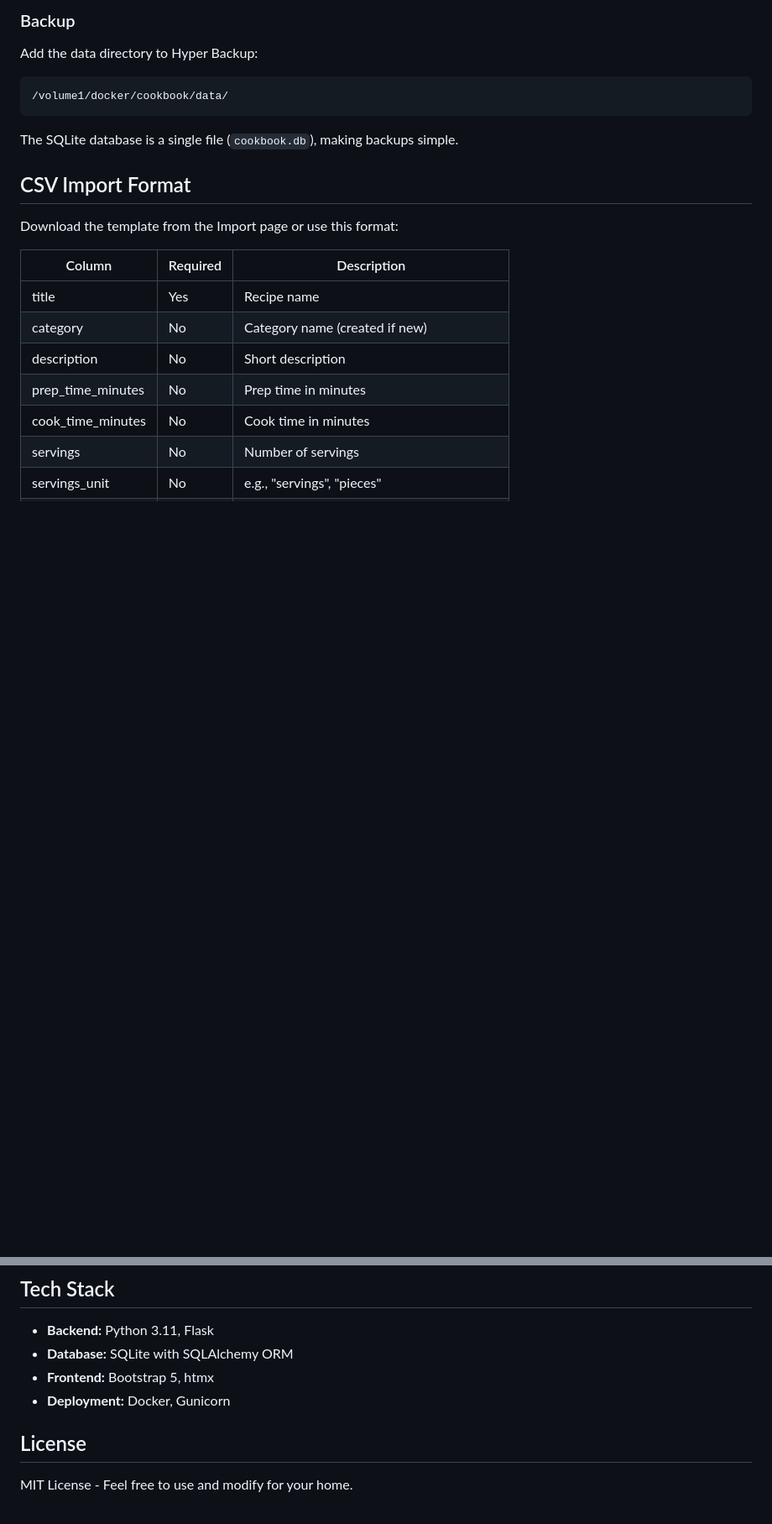
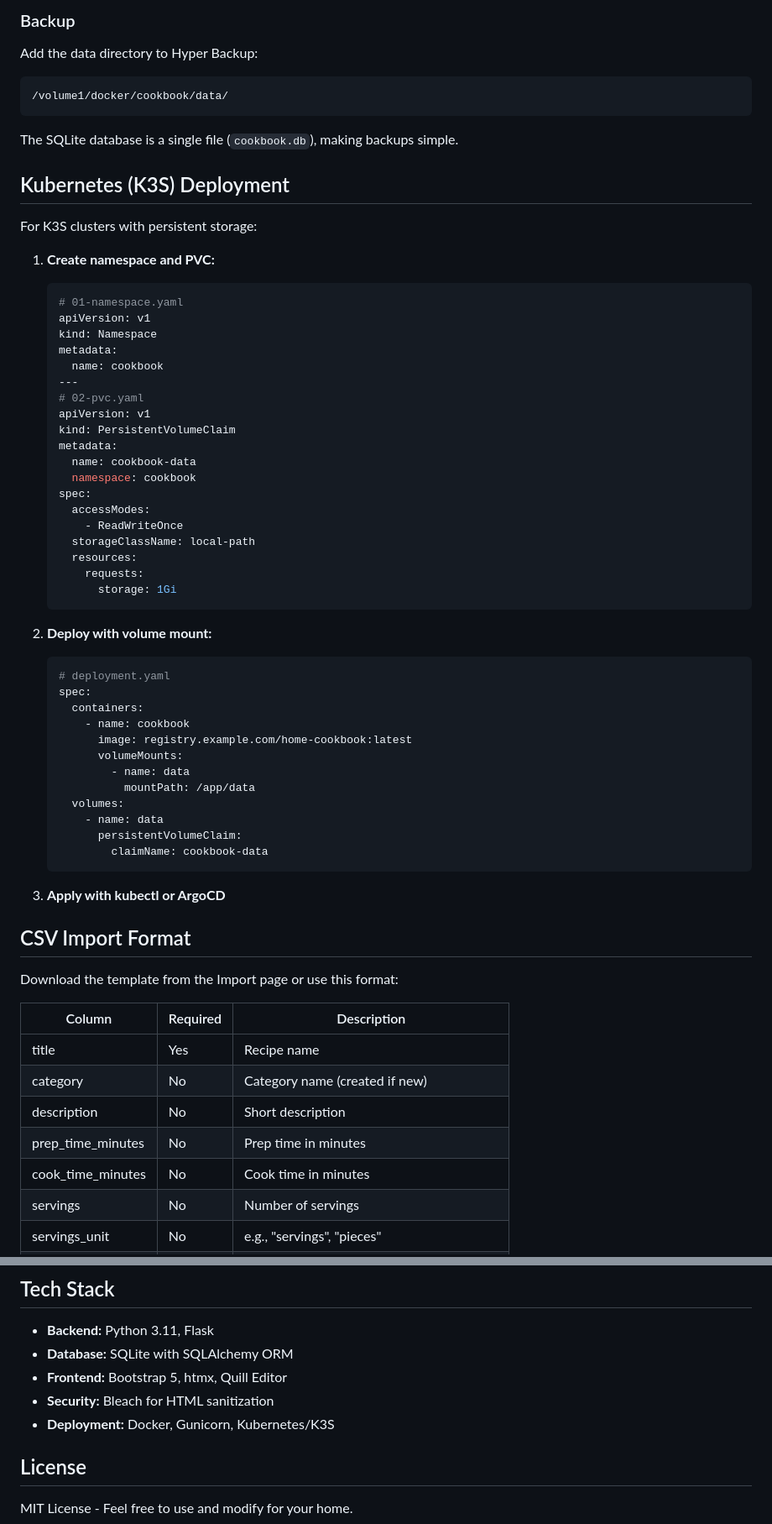
Before and after one commit to JohnTheHobbit/Cookbook, a Markdown page: README.md, 2 parts joined by grey strips. Shown at 84% size. Rendered like a GitHub page; blank space fills up the shorter version.

Commit message:
Updated ReadMe to version 1.15

````diff
--- a/README.md
+++ b/README.md
@@ -89,6 +91,51 @@ Add the data directory to Hyper Backup:
 
 The SQLite database is a single file (`cookbook.db`), making backups simple.
 
+## Kubernetes (K3S) Deployment
+
+For K3S clusters with persistent storage:
+
+1. **Create namespace and PVC:**
+   ```yaml
+   # 01-namespace.yaml
+   apiVersion: v1
+   kind: Namespace
+   metadata:
+     name: cookbook
+   ---
+   # 02-pvc.yaml
+   apiVersion: v1
+   kind: PersistentVolumeClaim
+   metadata:
+     name: cookbook-data
+     namespace: cookbook
+   spec:
+     accessModes:
+       - ReadWriteOnce
+     storageClassName: local-path
+     resources:
+       requests:
+         storage: 1Gi
+   ```
+
+2. **Deploy with volume mount:**
+   ```yaml
+   # deployment.yaml
+   spec:
+     containers:
+       - name: cookbook
+         image: registry.example.com/home-cookbook:latest
+         volumeMounts:
+           - name: data
+             mountPath: /app/data
+     volumes:
+       - name: data
+         persistentVolumeClaim:
+           claimName: cookbook-data
+   ```
+
+3. **Apply with kubectl or ArgoCD**
+
 ## CSV Import Format
 
 Download the template from the Import page or use this format:
@@ -148,8 +213,9 @@ cookbook/
 
 - **Backend:** Python 3.11, Flask
 - **Database:** SQLite with SQLAlchemy ORM
-- **Frontend:** Bootstrap 5, htmx
-- **Deployment:** Docker, Gunicorn
+- **Frontend:** Bootstrap 5, htmx, Quill Editor
+- **Security:** Bleach for HTML sanitization
+- **Deployment:** Docker, Gunicorn, Kubernetes/K3S
 
 ## License
 
````
Also changed, not shown: other parts of README.md (+21 -1 lines).
